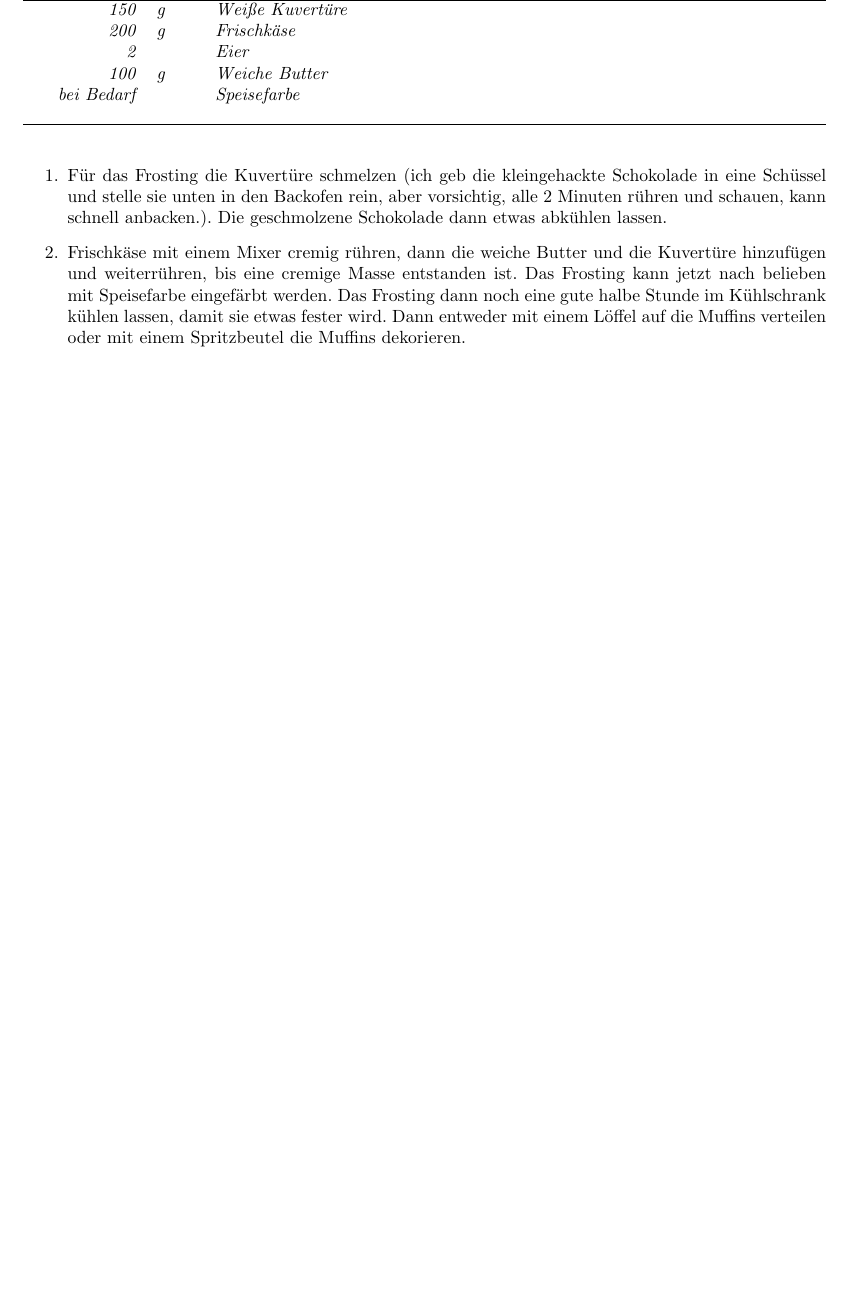
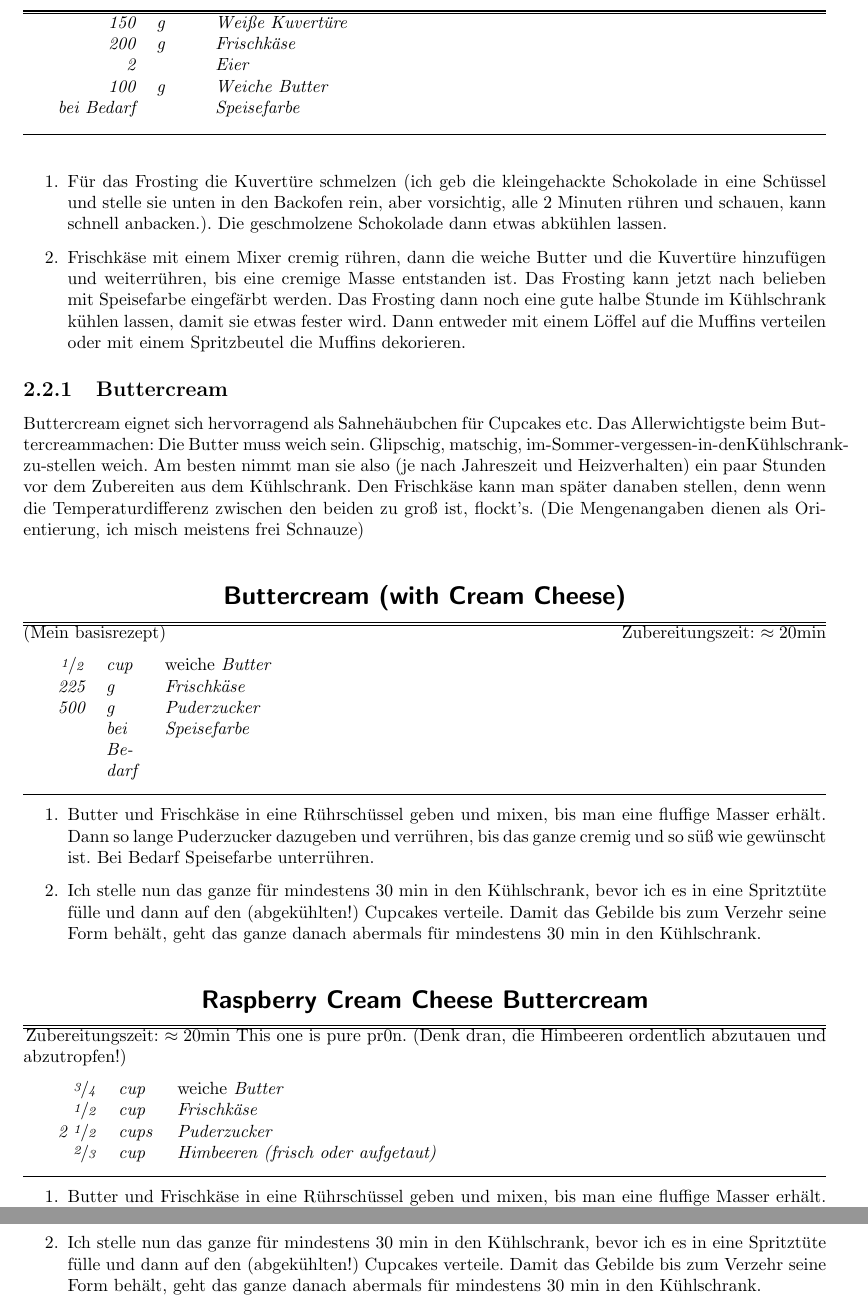
Before and after one commit to plaetzchen/Rezepte, a LaTeX document (rezepte.tex, which reads cakes.tex): part of page 7 of 7 before the commit and two parts of pages 7 and 8 of 8 after it, the two joined at a grey line, cut so that both start at the same text, the shorter picture padded with empty space. Compiled offline with pdfLaTeX.

Commit message:
+ Buttercream pr0n

```diff
--- a/cakes.tex
+++ b/cakes.tex
@@ -130,3 +130,46 @@ bei Bedarf & & Speisefarbe
  \item Frischkäse mit einem Mixer cremig rühren, dann die weiche Butter und die Kuvertüre hinzufügen und weiterrühren, bis eine cremige Masse entstanden ist. Das Frosting kann jetzt nach belieben mit Speisefarbe eingefärbt werden.
 Das Frosting dann noch eine gute halbe Stunde im Kühlschrank kühlen lassen, damit sie etwas fester wird. Dann entweder mit einem Löffel auf die Muffins verteilen oder mit einem Spritzbeutel die Muffins dekorieren.
 \end{enumerate}
+
+\subsection{Buttercream}
+Buttercream eignet sich hervorragend als Sahneh"aubchen f"ur Cupcakes etc.
+Das Allerwichtigste beim Buttercreammachen: Die Butter muss weich sein. Glipschig, matschig, im-Sommer-vergessen-in-denK"uhlschrank-zu-stellen weich.
+Am besten nimmt man sie also (je nach Jahreszeit und Heizverhalten) ein paar Stunden vor dem Zubereiten
+aus dem K"uhlschrank. Den Frischk"ase kann man sp"ater danaben stellen, denn wenn die Temperaturdifferenz zwischen den beiden zu gro"s ist, flockt's.
+(Die Mengenangaben dienen als Orientierung, ich misch meistens frei Schnauze)
+\recipe{Buttercream (with Cream Cheese)}
+(Mein basisrezept) \hfill Zubereitungszeit: $\approx20 \minute$
+% TODO
+\ingred{
+	\begin{tabular}{rp{.75cm}l}
+		\fr{1}{2} & cup & \emph{weiche} Butter \\
+		225 & \gram & Frischk"ase \\
+		500  & \gram & Puderzucker \\
+		& bei Bedarf & Speisefarbe
+	\end{tabular}
+}
+
+\begin{enumerate}
+\item	Butter und Frischk"ase in eine R"uhrsch"ussel geben und mixen, bis man eine fluffige Masser erh"alt.
+      Dann so lange Puderzucker dazugeben und verr"uhren, bis das ganze cremig und so s"u"s wie gew"unscht ist.
+      Bei Bedarf Speisefarbe unterr"uhren.
+\item	Ich stelle nun das ganze f"ur mindestens $30~\minute$ in den K"uhlschrank, bevor ich es in eine Spritzt"ute f"ulle
+      und dann auf den (abgek"uhlten!) Cupcakes verteile. Damit das Gebilde bis zum Verzehr seine Form beh"alt,
+      geht das ganze danach abermals f"ur mindestens $30~\minute$ in den K"uhlschrank.
+\end{enumerate}
+
+\recipe{Raspberry Cream Cheese Buttercream}
+\hfill Zubereitungszeit: $\approx20 \minute$
+This one is pure pr0n. (Denk dran, die Himbeeren ordentlich abzutauen und abzutropfen!)
+% TODO
+\ingred{
+	\begin{tabular}{rp{.75cm}l}
+		\fr{3}{4} & cup & \emph{weiche} Butter \\
+		\fr{1}{2} & cup & Frischk"ase \\
+		2 \fr{1}{2} & cups & Puderzucker \\
+		\fr{2}{3} & cup & Himbeeren (frisch oder aufgetaut) \\
+	\end{tabular}
+}
+
+\begin{enumerate}
+\item	Butter und Frischk"ase in eine R"uhrsch"ussel geben und mixen, bis man eine fluffige Masser erh"alt.
@@ -132,0 +179,4 @@ Das Frosting dann noch eine gute halbe Stunde im Kühlschrank kühlen lassen, da
+\item	Ich stelle nun das ganze f"ur mindestens $30~\minute$ in den K"uhlschrank, bevor ich es in eine Spritzt"ute f"ulle
+      und dann auf den (abgek"uhlten!) Cupcakes verteile. Damit das Gebilde bis zum Verzehr seine Form beh"alt,
+      geht das ganze danach abermals f"ur mindestens $30~\minute$ in den K"uhlschrank.
+\end{enumerate}
```
Also changed, not shown: cakes.tex (3 more changed lines).
